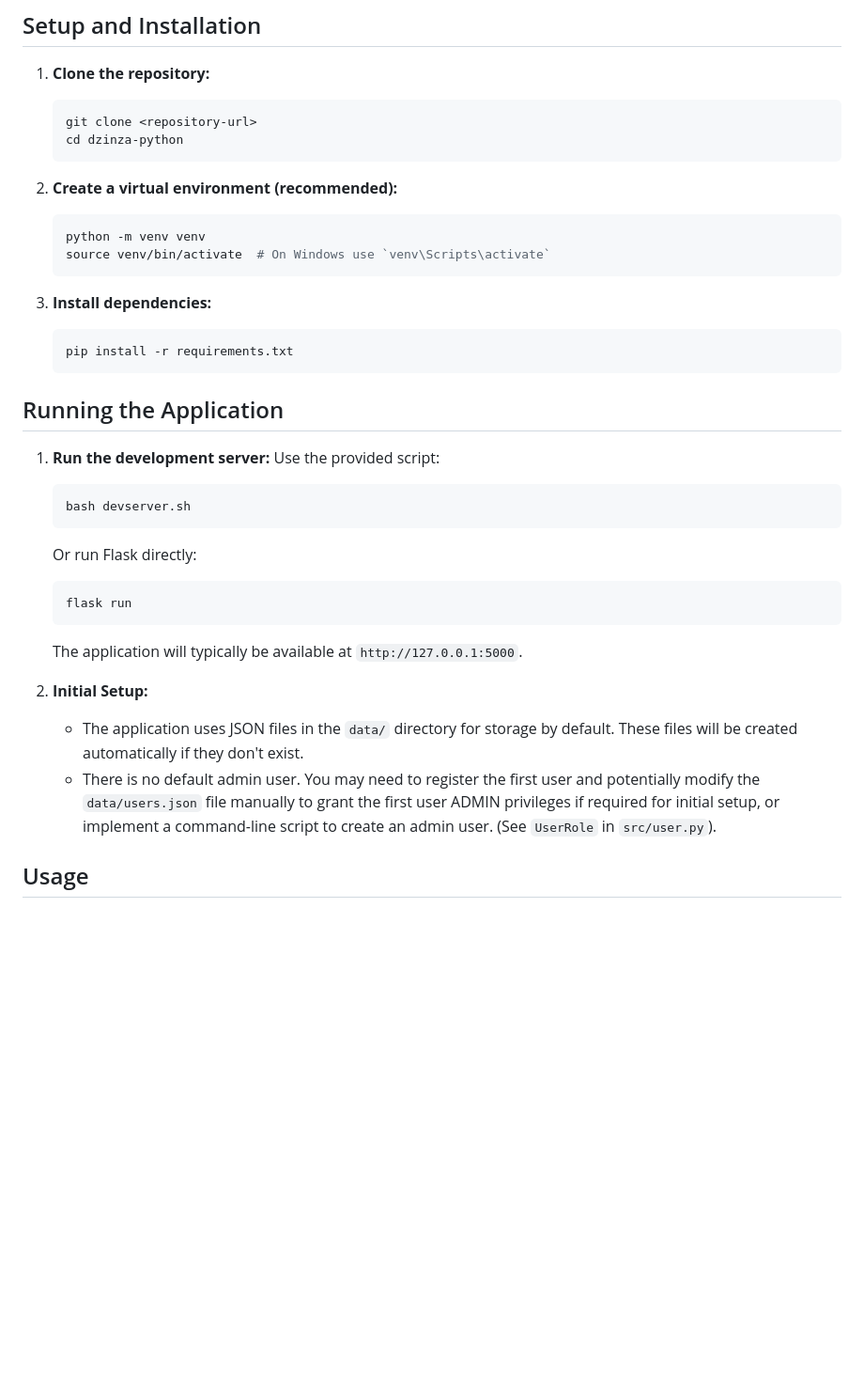
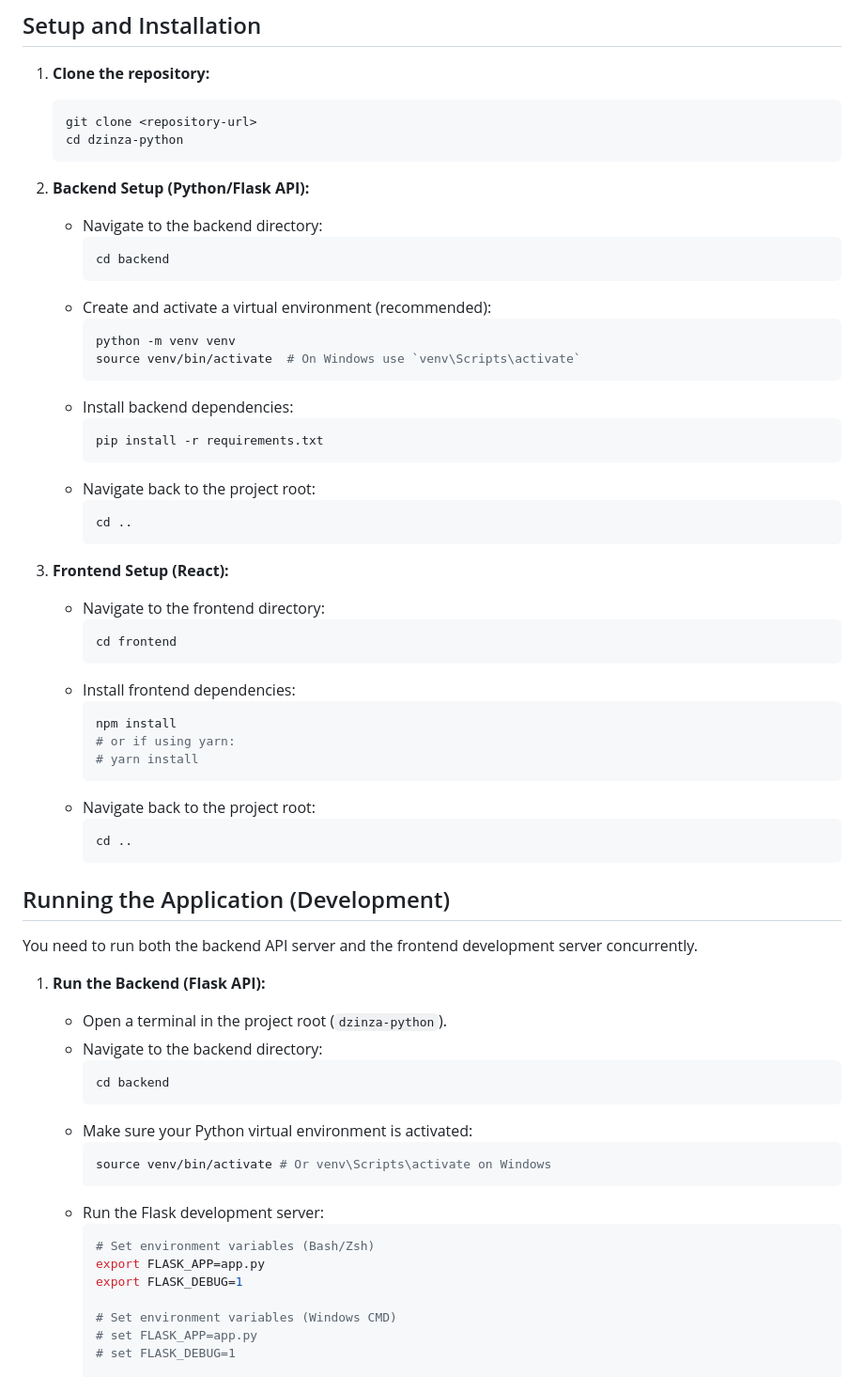
Before and after one commit to chifamba/dzinza-python, a Markdown page: README.md, the part around one of its changes. Shown at 94% size. GitHub-like rendering; blank space fills up the shorter version.

````diff
--- a/README.md
+++ b/README.md
@@ -24,33 +41,62 @@ dzinza-python/├── data/                 # Default data storage (JSON files
     cd dzinza-python
     ```
 
-2.  **Create a virtual environment (recommended):**
-    ```bash
-    python -m venv venv
-    source venv/bin/activate  # On Windows use `venv\Scripts\activate`
-    ```
+2.  **Backend Setup (Python/Flask API):**
+    * Navigate to the backend directory:
+        ```bash
+        cd backend
+        ```
+    * Create and activate a virtual environment (recommended):
+        ```bash
+        python -m venv venv
+        source venv/bin/activate  # On Windows use `venv\Scripts\activate`
+        ```
+    * Install backend dependencies:
+        ```bash
+        pip install -r requirements.txt
+        ```
+    * Navigate back to the project root:
+        ```bash
+        cd ..
+        ```
 
-3.  **Install dependencies:**
-    ```bash
-    pip install -r requirements.txt
-    ```
+3.  **Frontend Setup (React):**
+    * Navigate to the frontend directory:
+        ```bash
+        cd frontend
+        ```
+    * Install frontend dependencies:
+        ```bash
+        npm install
+        # or if using yarn:
+        # yarn install
+        ```
+    * Navigate back to the project root:
+        ```bash
+        cd ..
+        ```
 
-## Running the Application
+## Running the Application (Development)
 
-1.  **Run the development server:**
-    Use the provided script:
-    ```bash
-    bash devserver.sh
-    ```
-    Or run Flask directly:
-    ```bash
-    flask run
-    ```
-    The application will typically be available at `http://127.0.0.1:5000`.
+You need to run both the backend API server and the frontend development server concurrently.
 
-2.  **Initial Setup:**
-    * The application uses JSON files in the `data/` directory for storage by default. These files will be created automatically if they don't exist.
-    * There is no default admin user. You may need to register the first user and potentially modify the `data/users.json` file manually to grant the first user ADMIN privileges if required for initial setup, or implement a command-line script to create an admin user. (See `UserRole` in `src/user.py`).
+1.  **Run the Backend (Flask API):**
+    * Open a terminal in the project root (`dzinza-python`).
+    * Navigate to the backend directory:
+        ```bash
+        cd backend
+        ```
+    * Make sure your Python virtual environment is activated:
+        ```bash
+        source venv/bin/activate # Or venv\Scripts\activate on Windows
+        ```
+    * Run the Flask development server:
+        ```bash
+        # Set environment variables (Bash/Zsh)
+        export FLASK_APP=app.py
+        export FLASK_DEBUG=1
 
-## Usage
+        # Set environment variables (Windows CMD)
+        # set FLASK_APP=app.py
+        # set FLASK_DEBUG=1
 
````
Also changed, not shown: other parts of README.md (+85 -29 lines).
